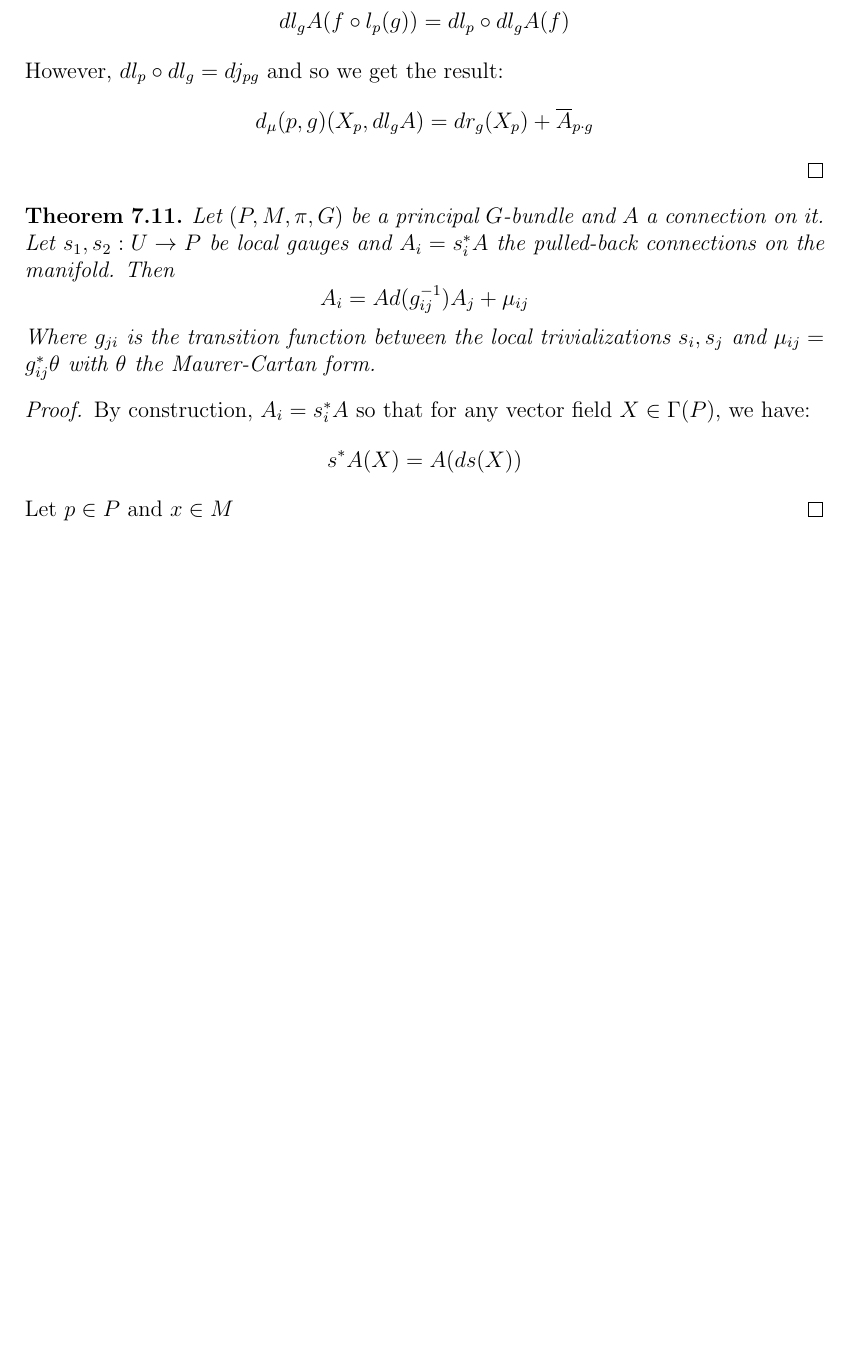
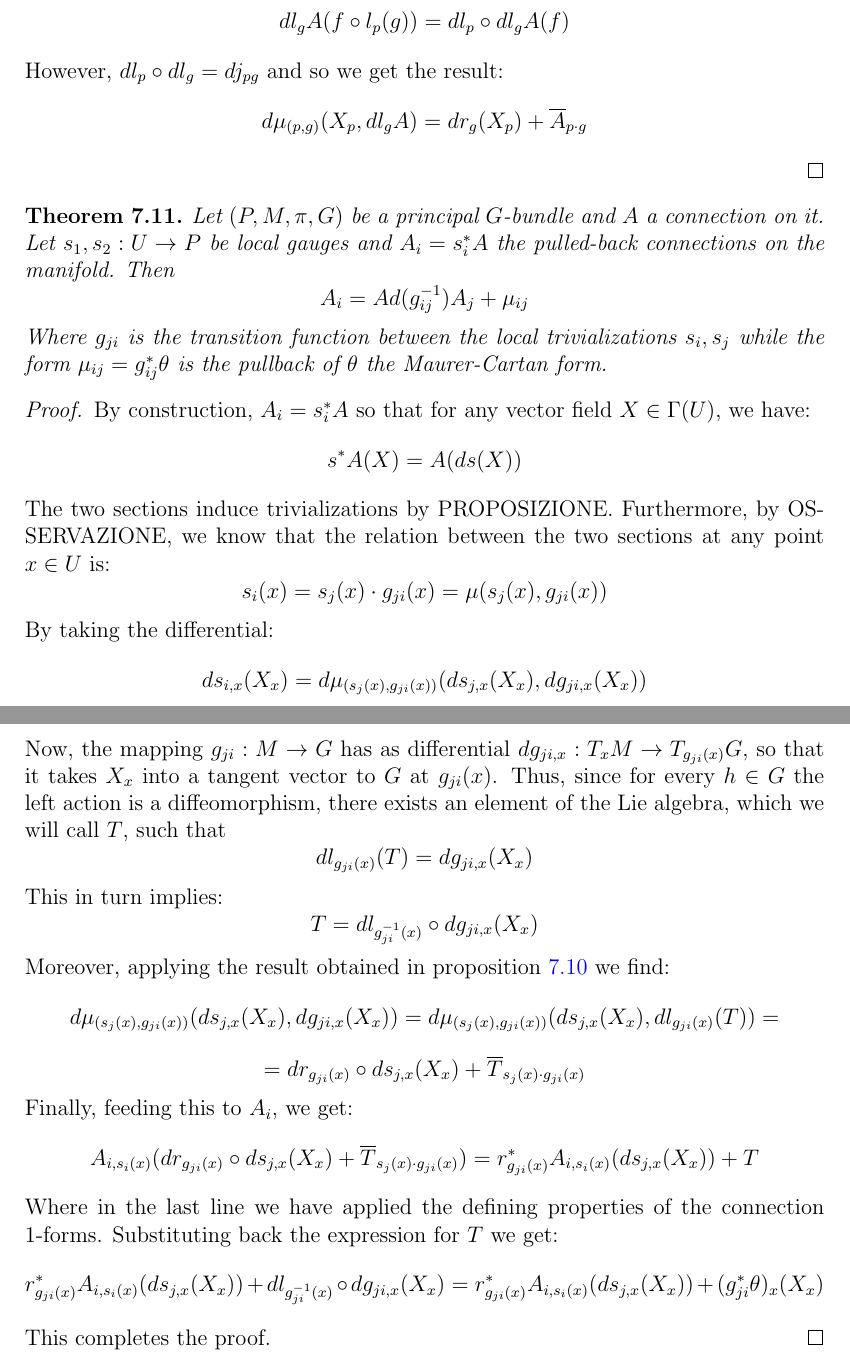
Before and after one commit to GabrieleNovelli/Master-Thesis, a LaTeX thesis (Master_Thesis.tex): part of page 64 of 69 before the commit and two parts of pages 64 and 65 of 70 after it, the two joined at a grey line, cut so that both start at the same text, the shorter picture padded with empty space. Compiled offline with pdfLaTeX.

Commit message:
Update Master_Thesis.tex

```diff
--- a/Master_Thesis.tex
+++ b/Master_Thesis.tex
@@ -1783,17 +1793,32 @@
 		where we have indicated with $l_p(g)=p\cdot g$ the left translation with $p$. Clearly, the first term can be rewritten like: $dr_gX_p(f)$. As for the second term instead, by definition of differential:
 		$$dl_gA(f\circ l_p(g))=dl_p\circ dl_gA(f)$$
 		However, $dl_p\circ dl_g=dj_{pg}$ and so we get the result:
-		$$d_\mu{(p,g)}(X_p,dl_gA)=dr_g(X_p)+\overline{A}_{p\cdot g}$$
+		$$d\mu_{(p,g)}(X_p,dl_gA)=dr_g(X_p)+\overline{A}_{p\cdot g}$$
 	\end{proof}
 	\begin{Theo}
 		Let $(P,M,\pi,G)$ be a principal $G$-bundle and $A$ a connection on it. Let $s_1,s_2:U\rightarrow P$ be local gauges and $A_{i}=s_i^*A$ the pulled-back connections on the manifold. Then
 		$$A_i=Ad(g_{ij}^{-1})A_j+\mu_{ij}$$
-		Where $g_{ji}$ is the transition function between the local trivializations $s_i,s_j$ and $\mu_{ij}=g_{ij}^*\theta$ with $\theta$ the Maurer-Cartan form.
+		Where $g_{ji}$ is the transition function between the local trivializations $s_i,s_j$ while the form $\mu_{ij}=g_{ij}^*\theta$ is the pullback of $\theta$ the Maurer-Cartan form.
 	\end{Theo}
 	\begin{proof}
-		By construction, $A_i=s_i^*A$ so that for any vector field $X\in \Gamma(P)$, we have:
+		By construction, $A_i=s_i^*A$ so that for any vector field $X\in \Gamma(U)$, we have:
 		$$s^*A(X)=A(ds(X))$$
-		Let $p\in P$ and $x\in M$
+		The two sections induce trivializations by PROPOSIZIONE. Furthermore, by OSSERVAZIONE, we know that the relation between the two sections at any point $x\in U$ is:
+		$$s_i(x)=s_j(x)\cdot g_{ji}(x)=\mu(s_j(x),g_{ji}(x))$$
+		By taking the differential:
+		$$ds_{i,x}(X_x)=d\mu_{(s_{j}(x), g_{ji}(x))}(ds_{j,x}(X_x),dg_{ji,x}(X_x))$$
+		Now, the mapping $g_{ji}:M\rightarrow G$ has as differential $dg_{ji,x}:T_xM\rightarrow T_{g_{ji}(x)}G$, so that it takes $X_x$ into a tangent vector to $G$ at $g_{ji}(x)$. Thus, since for every $h\in G$ the left action is a diffeomorphism, there exists an element of the Lie algebra, which we will call $T$, such that
+		$$dl_{g_{ji}(x)}(T)=dg_{ji,x}(X_x)$$
+		This in turn implies:
+		$$T=dl_{g^{-1}_{ji}(x)}\circ dg_{ji,x}(X_x)$$
+		Moreover, applying the result obtained in proposition \ref{Prop_7.2.1} we find:
+		$$d\mu_{(s_{j}(x), g_{ji}(x))}(ds_{j,x}(X_x),dg_{ji,x}(X_x))=d\mu_{(s_{j}(x), g_{ji}(x))}(ds_{j,x}(X_x),dl_{g_{ji}(x)}(T))=$$
+		$$=dr_{g_{ji}(x)}\circ ds_{j,x}(X_x)+\overline{T}_{s_{j}(x)\cdot g_{ji}(x)}$$
+		Finally, feeding this to $A_i$, we get:
+		$$A_{i,s_i(x)}(dr_{g_{ji}(x)}\circ ds_{j,x}(X_x)+\overline{T}_{s_{j}(x)\cdot g_{ji}(x)})=r^*_{g_{ji}(x)}A_{i,{s_i(x)}}(ds_{j,x}(X_x))+T$$
+		Where in the last line we have applied the defining properties of the connection $1$-forms. Substituting back the expression for $T$ we get:
+		$$r^*_{g_{ji}(x)}A_{i,{s_i(x)}}(ds_{j,x}(X_x))+dl_{g^{-1}_{ji}(x)}\circ dg_{ji,x}(X_x)=r^*_{g_{ji}(x)}A_{i,{s_i(x)}}(ds_{j,x}(X_x))+(g^*_{ji}\theta)_x(X_x)$$
+		This completes the proof.
 	\end{proof}
 	\chapter{The Yang-Mills Gauge theory}
 	In this chapter we will use the knowledge exposed previously to construct the famous Yang-Mills Lagrangian and look at some properties of it. More informations on this topic can be found in REFERENZA
```
Also changed, not shown: Master_Thesis.tex (16 more changed lines).
